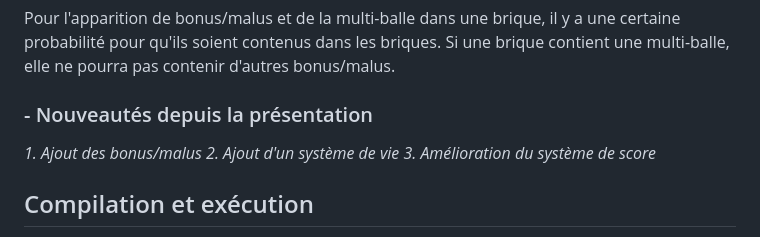
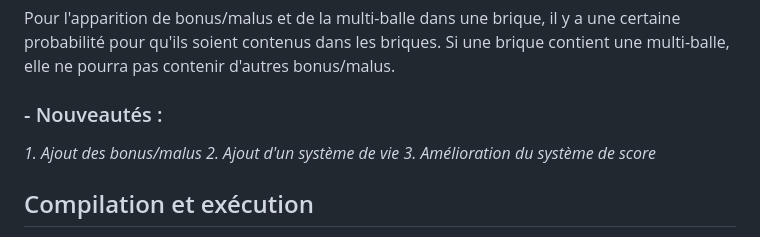
Before and after one commit to nicolasmarra/casse_brique, a Markdown page: README.md, the part around the change. Rendered like a GitHub page.

```diff
--- a/README.md
+++ b/README.md
@@ -50,7 +50,7 @@ Le jeu génére des balles supplémentaires. Ces balles supplémentaires peuvent
 
 Pour l'apparition de bonus/malus et de la multi-balle dans une brique, il y a une certaine probabilité pour qu'ils soient contenus dans les briques. Si une brique contient une multi-balle, elle ne pourra pas contenir d'autres bonus/malus.
 
-### - Nouveautés depuis la présentation
+### - Nouveautés :
 
 *1. Ajout des bonus/malus*
 *2. Ajout d'un système de vie*
```
